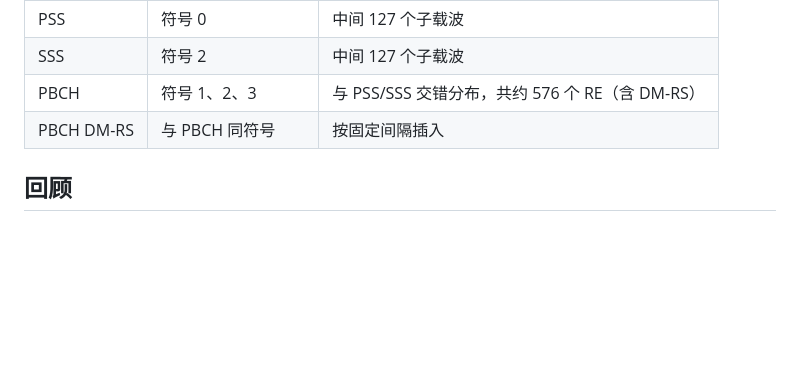
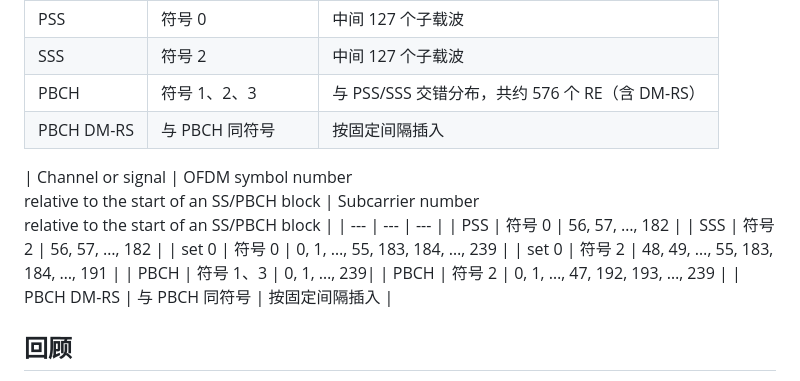
Before and after one commit to guowu-yu/knowledge-garden, a Markdown page: content/topics/FrameStructure-SSB_PBCH Block.md, the part around the change. Rendered like a GitHub page; blank space fills up the shorter version.

Commit message:
updade table7.4.3-1-1

```diff
--- a/content/topics/FrameStructure-SSB_PBCH Block.md
+++ b/content/topics/FrameStructure-SSB_PBCH Block.md
@@ -97,6 +97,24 @@ CORESET / PDCCH → 调度 DCI → PDSCH → UE 解调（靠 DM-RS）
 | PBCH | 符号 1、2、3 | 与 PSS/SSS 交错分布，共约 576 个 RE（含 DM-RS） |
 | PBCH DM-RS | 与 PBCH 同符号 | 按固定间隔插入 |
 
+| Channel or signal | OFDM symbol number
+relative to the start of an SS/PBCH block
+ | Subcarrier number
+relative to the start of an SS/PBCH block
+ |
+| --- | --- | --- |
+| PSS | 符号 0 | 56, 57, …, 182 |
+| SSS | 符号 2 | 56, 57, …, 182 |
+| set 0 | 符号 0 | 0, 1, …, 55, 183, 184, …, 239 |
+| set 0 | 符号 2 | 48, 49, …, 55, 183, 184, …, 191  |
+| PBCH | 符号 1、3 | 0, 1, …, 239|
+| PBCH | 符号 2 | 0, 1, …, 47,
+192, 193, …, 239
+    |
+| PBCH DM-RS | 与 PBCH 同符号 | 按固定间隔插入 |
+
+
+
 ## 回顾
 
 1. 5G 相较 LTE 在帧结构 / numerology 上的主要区别是什么？
```
